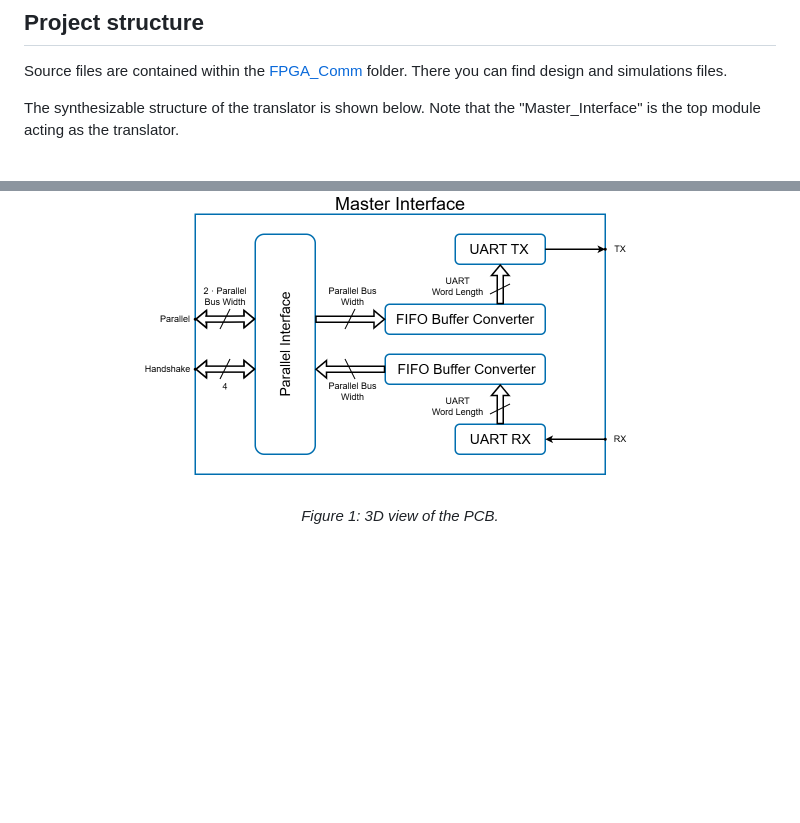
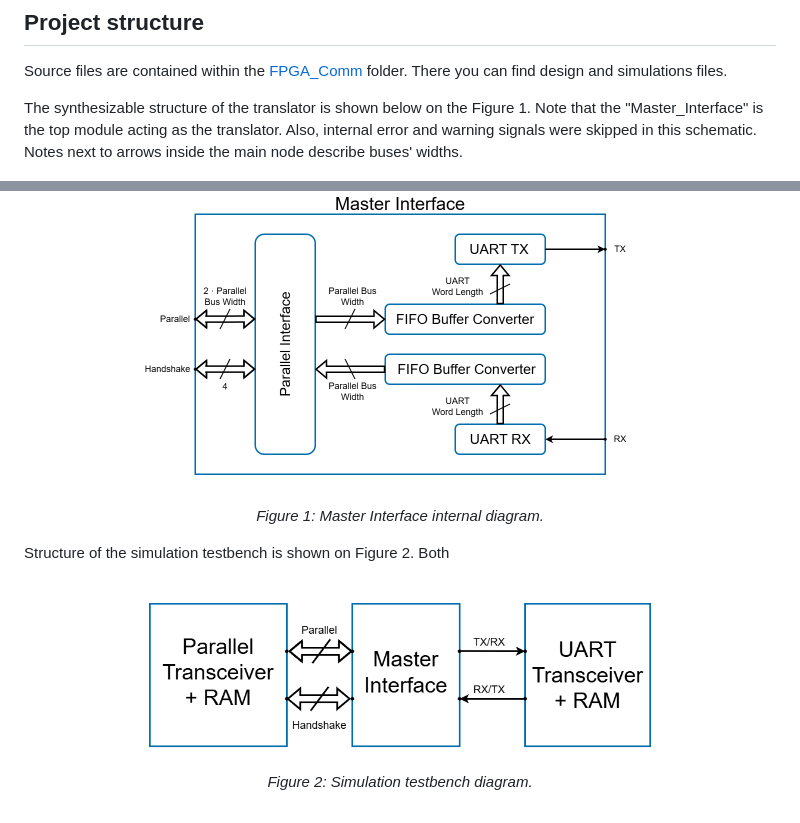
Before and after one commit to A-Rozmarynowicz/FPGA_Communication_System, a Markdown page: README.md, 2 parts joined by grey strips. GitHub-like rendering; pictures changed too: Images/Testbench_Diagram.png (added); blank space fills up the shorter version.

Commit message:
Added testbench diagram

```diff
--- a/README.md
+++ b/README.md
@@ -35,9 +35,16 @@ Author: Arkadiusz Rozmarynowicz.
 ## Project structure
 Source files are contained within the [FPGA_Comm](/FPGA_Comm/) folder. There you can find design and simulations files.
 
-The synthesizable structure of the translator is shown below. Note that the "Master_Interface" is the top module acting as the translator.
+The synthesizable structure of the translator is shown below on the Figure 1. Note that the "Master_Interface" is the top module acting as the translator. Also, internal error and warning signals were skipped in this schematic. Notes next to arrows inside the main node describe buses' widths.
 
 <p align="center">
 <img src="./Images/Master_Interface_Schematic.png" alt="./Images/Master_Interface_Schematic.png" width="550"><br>
-<em>Figure 1: 3D view of the PCB.</em>
+<em>Figure 1: Master Interface internal diagram.</em>
 </p>
+
+Structure of the simulation testbench is shown on Figure 2. Both
+
+<p align="center">
+<img src="./Images/Testbench_Diagram.png" alt="./Images/Testbench_Diagram.png" width="550"><br>
+<em>Figure 2: Simulation testbench diagram.</em>
+</p>
```
